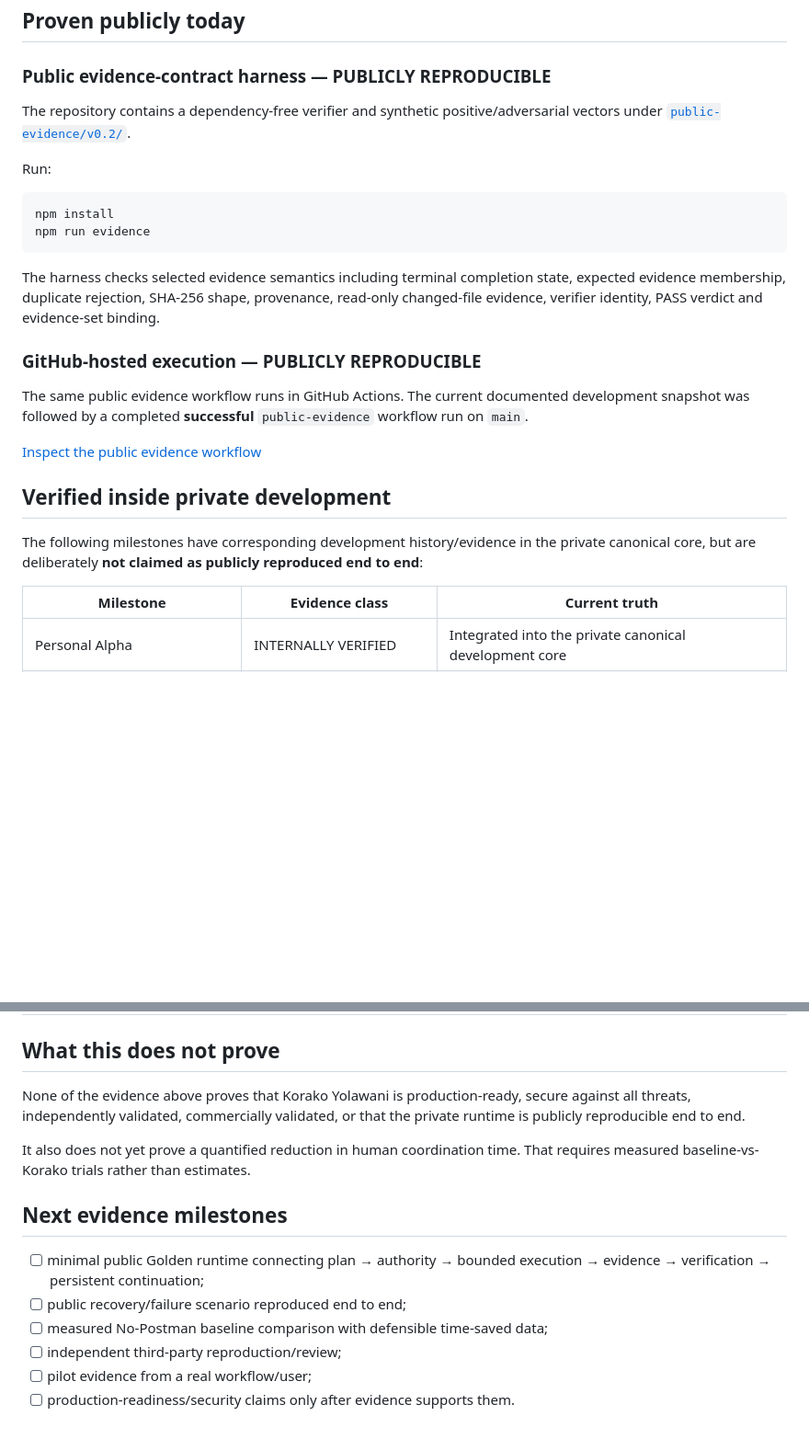
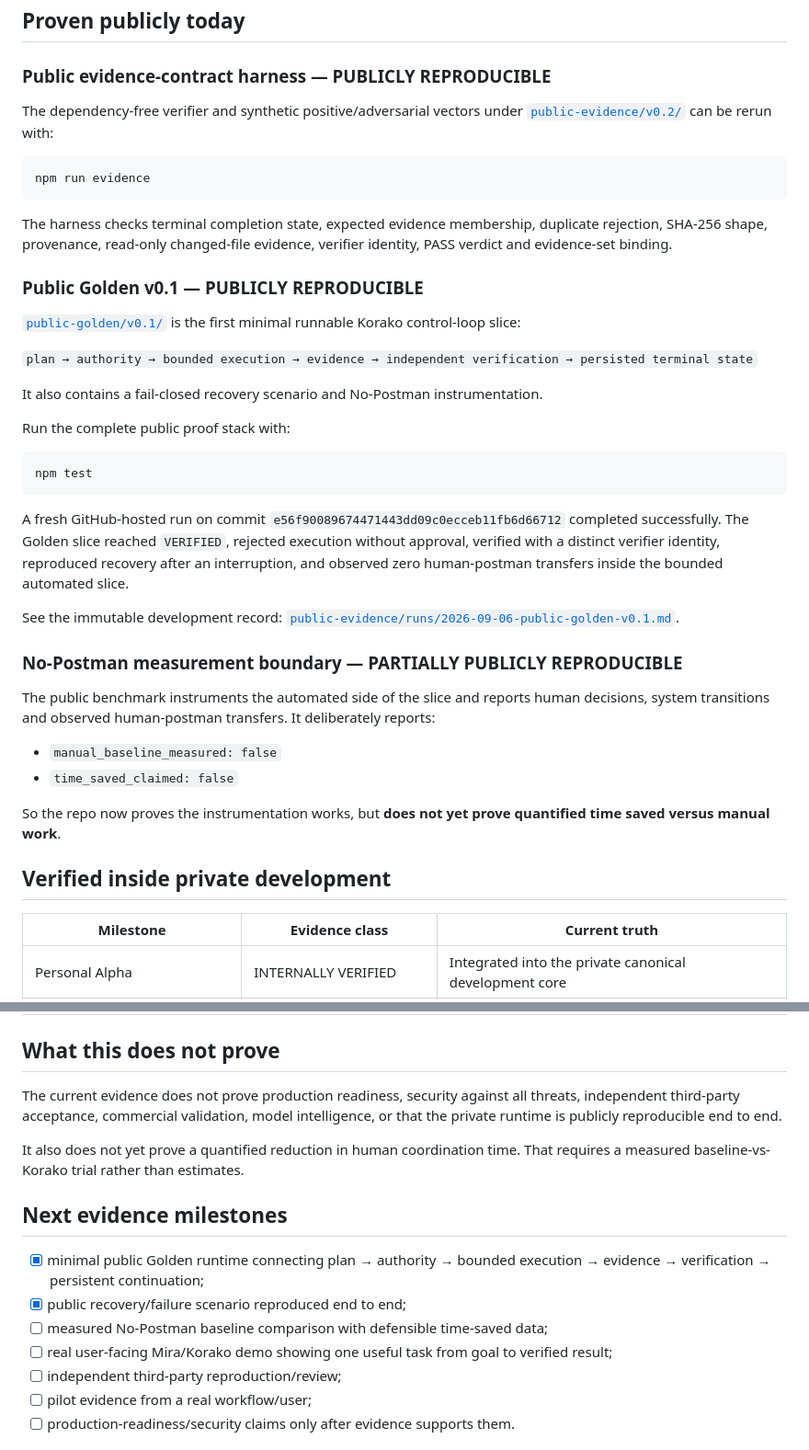
Before and after one commit to vcheeko/korako-yolawani, a Markdown page: docs/DEVELOPMENT_EVIDENCE.md, 2 parts joined by grey strips. Shown at 92% size. Drawn GitHub-style; blank space fills up the shorter version.

Commit message:
docs: promote public Golden runtime to reproduced evidence

````diff
--- a/docs/DEVELOPMENT_EVIDENCE.md
+++ b/docs/DEVELOPMENT_EVIDENCE.md
@@ -16,26 +16,42 @@ This ledger separates what can be reproduced publicly from what has been verifie
 
 ### Public evidence-contract harness — PUBLICLY REPRODUCIBLE
 
-The repository contains a dependency-free verifier and synthetic positive/adversarial vectors under [`public-evidence/v0.2/`](../public-evidence/v0.2/).
-
-Run:
+The dependency-free verifier and synthetic positive/adversarial vectors under [`public-evidence/v0.2/`](../public-evidence/v0.2/) can be rerun with:
 
 ```bash
-npm install
 npm run evidence
 ```
 
-The harness checks selected evidence semantics including terminal completion state, expected evidence membership, duplicate rejection, SHA-256 shape, provenance, read-only changed-file evidence, verifier identity, PASS verdict and evidence-set binding.
+The harness checks terminal completion state, expected evidence membership, duplicate rejection, SHA-256 shape, provenance, read-only changed-file evidence, verifier identity, PASS verdict and evidence-set binding.
 
-### GitHub-hosted execution — PUBLICLY REPRODUCIBLE
+### Public Golden v0.1 — PUBLICLY REPRODUCIBLE
 
-The same public evidence workflow runs in GitHub Actions. The current documented development snapshot was followed by a completed **successful** `public-evidence` workflow run on `main`.
+[`public-golden/v0.1/`](../public-golden/v0.1/) is the first minimal runnable Korako control-loop slice:
 
-[Inspect the public evidence workflow](https://github.com/vcheeko/korako-yolawani/actions/workflows/public-evidence.yml)
+`plan → authority → bounded execution → evidence → independent verification → persisted terminal state`
+
+It also contains a fail-closed recovery scenario and No-Postman instrumentation.
+
+Run the complete public proof stack with:
+
+```bash
+npm test
+```
+
+A fresh GitHub-hosted run on commit `e56f90089674471443dd09c0ecceb11fb6d66712` completed successfully. The Golden slice reached `VERIFIED`, rejected execution without approval, verified with a distinct verifier identity, reproduced recovery after an interruption, and observed zero human-postman transfers inside the bounded automated slice.
+
+See the immutable development record: [`public-evidence/runs/2026-09-06-public-golden-v0.1.md`](../public-evidence/runs/2026-09-06-public-golden-v0.1.md).
+
+### No-Postman measurement boundary — PARTIALLY PUBLICLY REPRODUCIBLE
+
+The public benchmark instruments the automated side of the slice and reports human decisions, system transitions and observed human-postman transfers. It deliberately reports:
+
+- `manual_baseline_measured: false`
+- `time_saved_claimed: false`
+
+So the repo now proves the instrumentation works, but **does not yet prove quantified time saved versus manual work**.
 
 ## Verified inside private development
-
-The following milestones have corresponding development history/evidence in the private canonical core, but are deliberately **not claimed as publicly reproduced end to end**:
 
 | Milestone | Evidence class | Current truth |
 | --- | --- | --- |
@@ -49,15 +65,16 @@ The following milestones have corresponding development history/evidence in the
 
 ## What this does not prove
 
-None of the evidence above proves that Korako Yolawani is production-ready, secure against all threats, independently validated, commercially validated, or that the private runtime is publicly reproducible end to end.
+The current evidence does not prove production readiness, security against all threats, independent third-party acceptance, commercial validation, model intelligence, or that the private runtime is publicly reproducible end to end.
 
-It also does not yet prove a quantified reduction in human coordination time. That requires measured baseline-vs-Korako trials rather than estimates.
+It also does not yet prove a quantified reduction in human coordination time. That requires a measured baseline-vs-Korako trial rather than estimates.
 
 ## Next evidence milestones
 
-- [ ] minimal public Golden runtime connecting plan → authority → bounded execution → evidence → verification → persistent continuation;
-- [ ] public recovery/failure scenario reproduced end to end;
+- [x] minimal public Golden runtime connecting plan → authority → bounded execution → evidence → verification → persistent continuation;
+- [x] public recovery/failure scenario reproduced end to end;
 - [ ] measured No-Postman baseline comparison with defensible time-saved data;
+- [ ] real user-facing Mira/Korako demo showing one useful task from goal to verified result;
 - [ ] independent third-party reproduction/review;
 - [ ] pilot evidence from a real workflow/user;
 - [ ] production-readiness/security claims only after evidence supports them.
````
Also changed, not shown: other parts of docs/DEVELOPMENT_EVIDENCE.md (+1 -1 lines).
